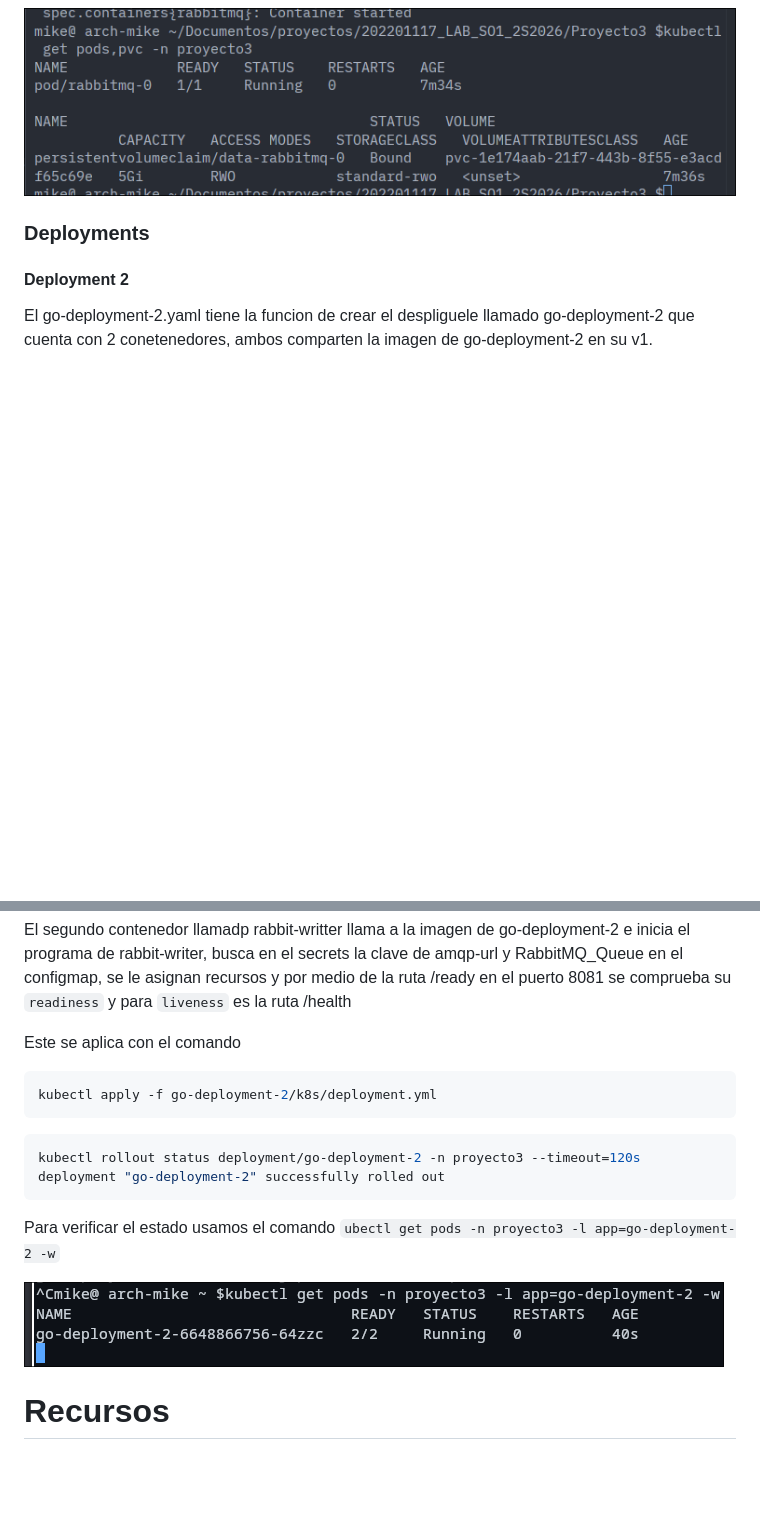
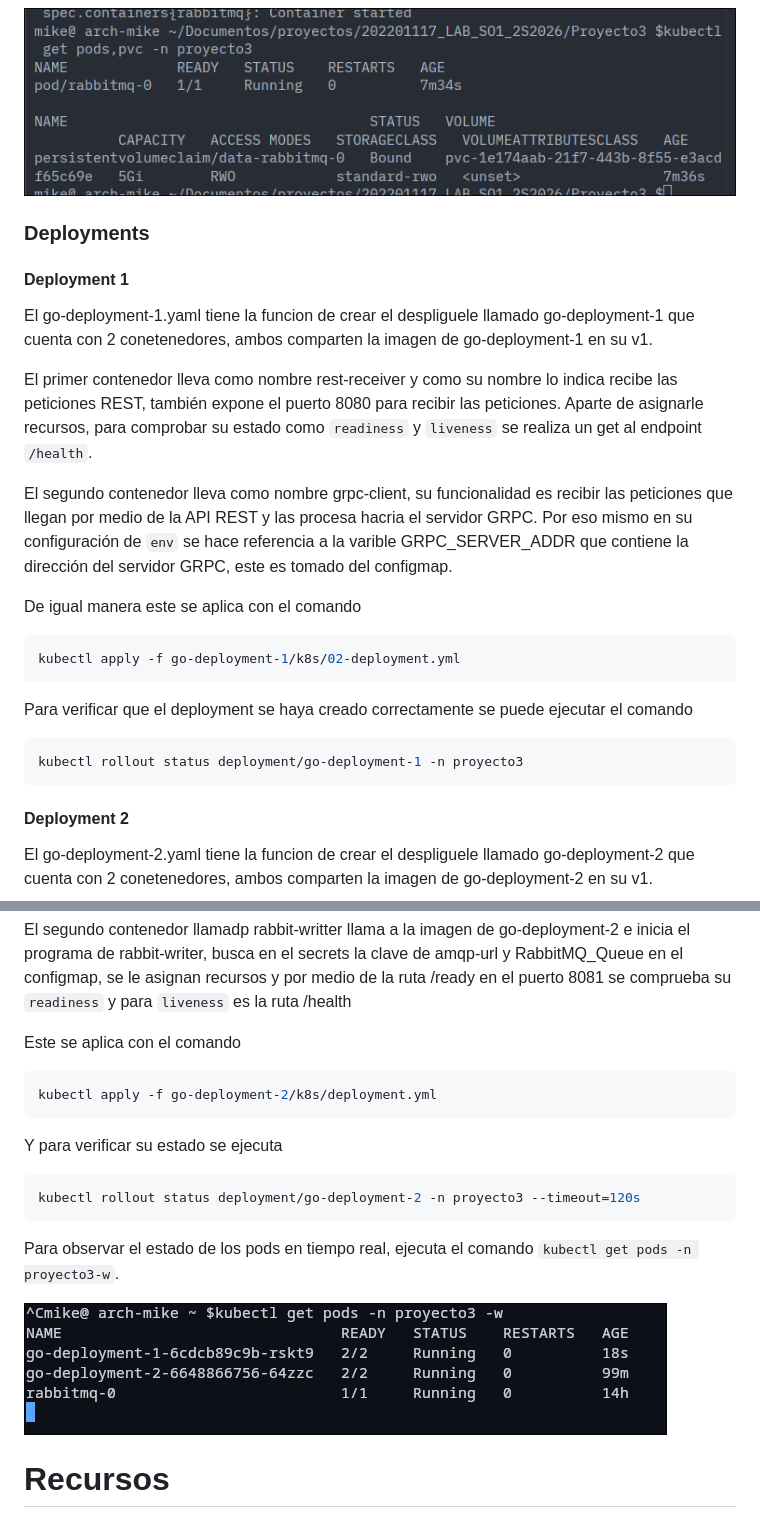
Before and after one commit to MiguelGalicia13/202201117_LAB_SO1_2S2026, a Markdown page: Proyecto3/README.md, 2 parts joined by grey strips. Rendered like a GitHub page; pictures changed too: Proyecto3/imgs/deployments.png (added); blank space fills up the shorter version.

Commit message:
feat: Add go-deployment-1 manifest and document deployments

````diff
--- a/Proyecto3/README.md
+++ b/Proyecto3/README.md
@@ -514,6 +514,25 @@ El `StatefulSet` referencia mediante `serviceName: rabbitmq-headless` al Service
 
 ### Deployments
 
+#### Deployment 1
+El go-deployment-1.yaml tiene la funcion de crear el despliguele llamado go-deployment-1 que cuenta con 2 conetenedores, ambos comparten la imagen de go-deployment-1 en su v1.
+
+El primer contenedor lleva como nombre rest-receiver y como su nombre lo indica recibe las peticiones REST, también expone el puerto 8080 para recibir las peticiones. Aparte de asignarle recursos, para comprobar su estado como `readiness` y `liveness` se realiza un get al endpoint `/health`.
+
+El segundo contenedor lleva como nombre grpc-client, su funcionalidad es recibir las peticiones que llegan por medio de la API REST y las procesa hacria el servidor GRPC. Por eso mismo en su configuración de `env` se hace referencia a la varible GRPC_SERVER_ADDR que contiene la dirección del servidor GRPC, este es tomado del configmap.
+
+De igual manera este se aplica con el comando
+```bash
+kubectl apply -f go-deployment-1/k8s/02-deployment.yml
+```
+Para verificar que el deployment se haya creado correctamente se puede ejecutar el comando
+```bash
+kubectl rollout status deployment/go-deployment-1 -n proyecto3
+```
+
+
+
+
 #### Deployment 2
 
 El go-deployment-2.yaml tiene la funcion de crear el despliguele llamado go-deployment-2 que cuenta con 2 conetenedores, ambos comparten la imagen de go-deployment-2 en su v1.
@@ -526,14 +545,15 @@ Este se aplica con el comando
 ```bash
 kubectl apply -f go-deployment-2/k8s/deployment.yml
 ```
-
+Y para verificar su estado se ejecuta
 ```bash
-kubectl rollout status deployment/go-deployment-2 -n proyecto3 --timeout=120s deployment "go-deployment-2" successfully rolled out
+kubectl rollout status deployment/go-deployment-2 -n proyecto3 --timeout=120s
 ```
 
-Para verificar el estado usamos el comando `ubectl get pods -n proyecto3 -l app=go-deployment-2 -w`
+Para observar el estado de los pods en tiempo real, ejecuta el comando `kubectl get pods -n proyecto3-w`.
 
-![](imgs/go-deployment-2.png)
+![](imgs/deployments.png)
+
 # Recursos
 
 https://www.youtube.com/watch?v=7s5X7GoYj8k
````
Also changed, not shown: 1 other file.
